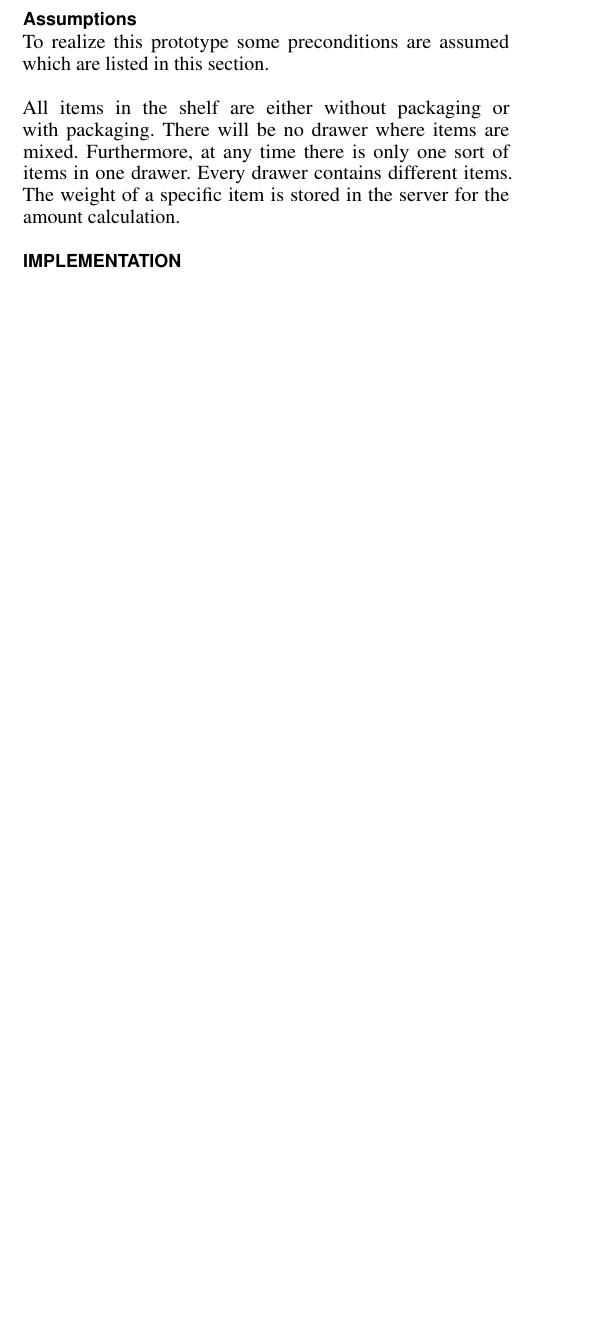
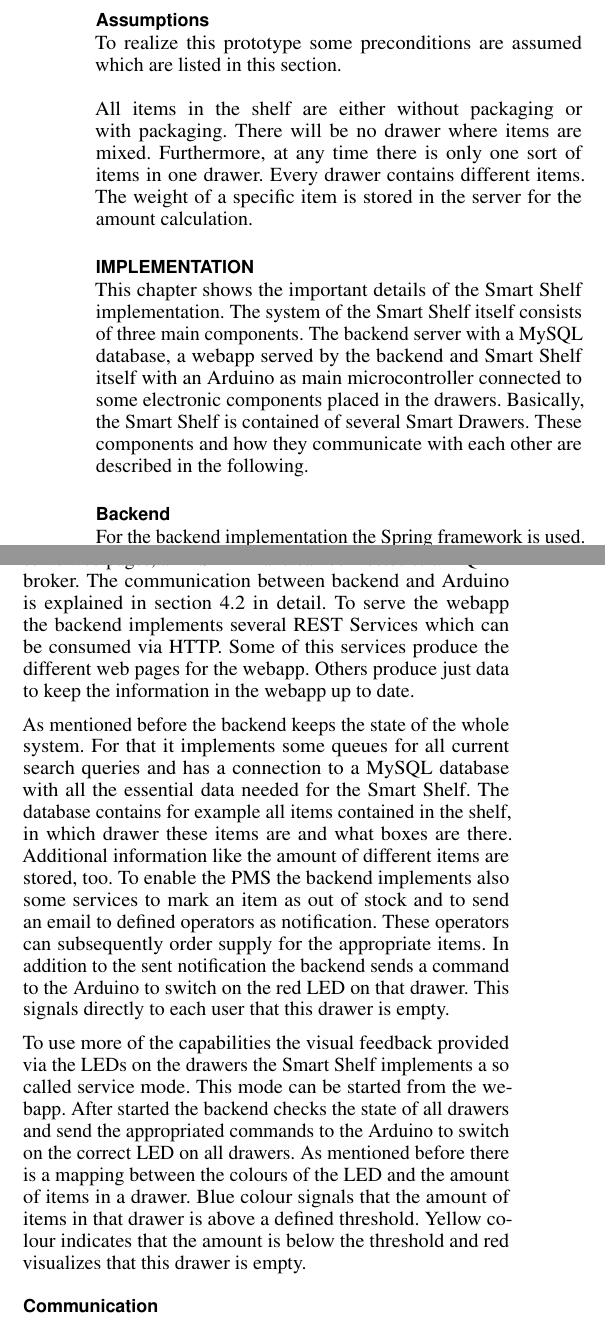
Before and after one commit to kedenk/smartshelf, a LaTeX document (report/report.tex, which reads report/chapter/implementation.tex): part of one column of page 3 of 3 before the commit and two parts of the columns of page 3 of 4 after it, the two joined at a grey line, cut so that both start at the same text, the shorter picture padded with empty space. Compiled offline with pdfLaTeX.

Commit message:
Added some work for implementation

```diff
--- a/report/chapter/implementation.tex
+++ b/report/chapter/implementation.tex
@@ -0,0 +1,32 @@
+This chapter shows the important details of the Smart Shelf implementation.
+The system of the Smart Shelf itself consists of three main components.
+The backend server with a MySQL database, a webapp served by the backend and Smart Shelf itself with an Arduino as main microcontroller connected to some electronic components placed in the drawers.
+Basically, the Smart Shelf is contained of several Smart Drawers.
+These components and how they communicate with each other are described in the following.
+
+\subsection{Backend}
+For the backend implementation the Spring framework is used.
+This enables to build a lightweight backend server that can serve web pages, a REST API and can connected to a MQTT\footnote{Abbr. Message Queuing Telemetry Transport Protocol} broker.
+The communication between backend and Arduino is explained in section \ref{sec:communciation} in detail.
+To serve the webapp the backend implements several REST Services which can be consumed via HTTP.
+Some of this services produce the different web pages for the webapp.
+Others produce just data to keep the information in the webapp up to date.
+
+As mentioned before the backend keeps the state of the whole system.
+For that it implements some queues for all current search queries and has a connection to a MySQL database with all the essential data needed for the Smart Shelf.
+The database contains for example all items contained in the shelf, in which drawer these items are and what boxes are there.
+Additional information like the amount of different items are stored, too.
+To enable the PMS the backend implements also some services to mark an item as out of stock and to send an email to defined operators as notification.
+These operators can subsequently order supply for the appropriate items.
+In addition to the sent notification the backend sends a command to the Arduino to switch on the red LED on that drawer.
+This signals directly to each user that this drawer is empty.
+
+To use more of the capabilities the visual feedback provided via the LEDs on the drawers the Smart Shelf implements a so called service mode.
+This mode can be started from the webapp.
+After started the backend checks the state of all drawers and send the appropriated commands to the Arduino to switch on the correct LED on all drawers.
+As mentioned before there is a mapping between the colours of the LED and the amount of items in a drawer.
+Blue colour signals that the amount of items in that drawer is above a defined threshold.
+Yellow colour indicates that the amount is below the threshold and red visualizes that this drawer is empty.
+
+\subsection{Communication}\label{sec:communciation}
+For the communication between Arduino and backend the lightweight M2M\footnote{Abbr. Machine-to-Machine} communication protocol MQTT was chosen.
@@ -0,0 +39 @@
+With MQTT a bidirectional connection can be established between backend and Arduino.
@@ -0,0 +44,4 @@
+\subsection{Smart Drawer}
+
+\subsection{Webapp}
+To control the Smart Shelf a webapp is served by the backend.
```
Also changed, not shown: report/bib/bib.bib (added, +7 -0 lines), report/report.tex (+1 -1 lines), report/report.pdf, report/chapter/implementation.tex (34 more changed lines).
